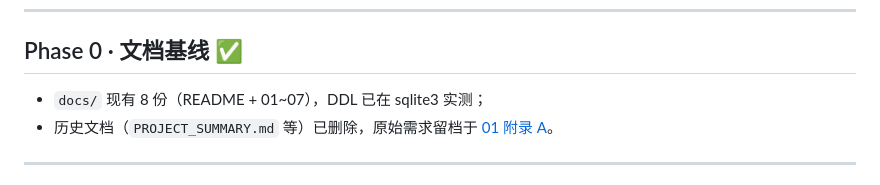
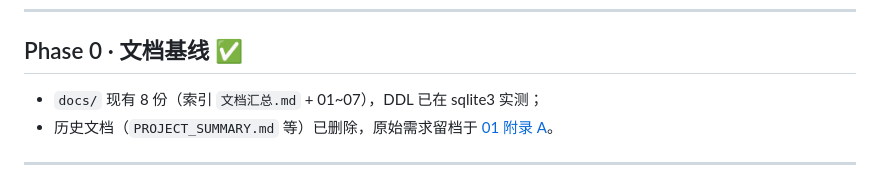
Before and after one commit to AndOhhh/qingyun_todo, a Markdown page: docs/06-路线图.md, the part around the change. Drawn GitHub-style.

```diff
--- a/docs/06-路线图.md
+++ b/docs/06-路线图.md
@@ -25,7 +25,7 @@
 
 ## Phase 0 · 文档基线 ✅
 
-- `docs/` 现有 8 份（README + 01~07），DDL 已在 sqlite3 实测；
+- `docs/` 现有 8 份（索引 `文档汇总.md` + 01~07），DDL 已在 sqlite3 实测；
 - 历史文档（`PROJECT_SUMMARY.md` 等）已删除，原始需求留档于 [01 附录 A](./01-需求规格.md)。
 
 ---
```
Also changed, not shown: README.md (+1 -1 lines), docs/07-开发计划-待办与周期.md (+1 -1 lines).
